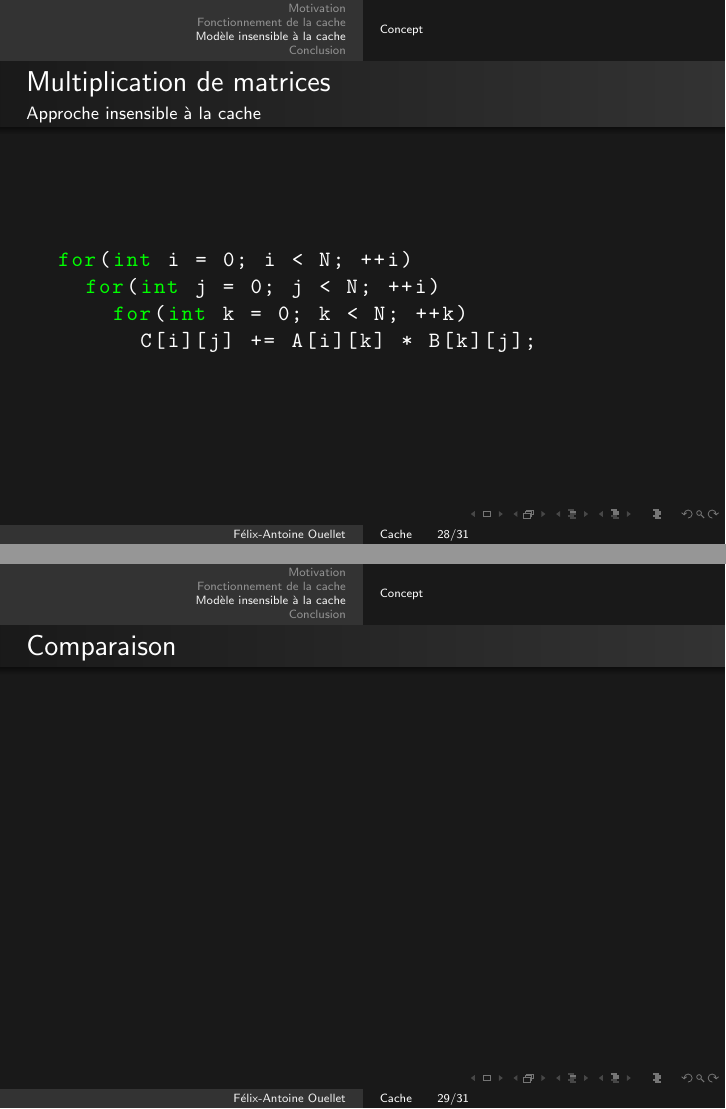
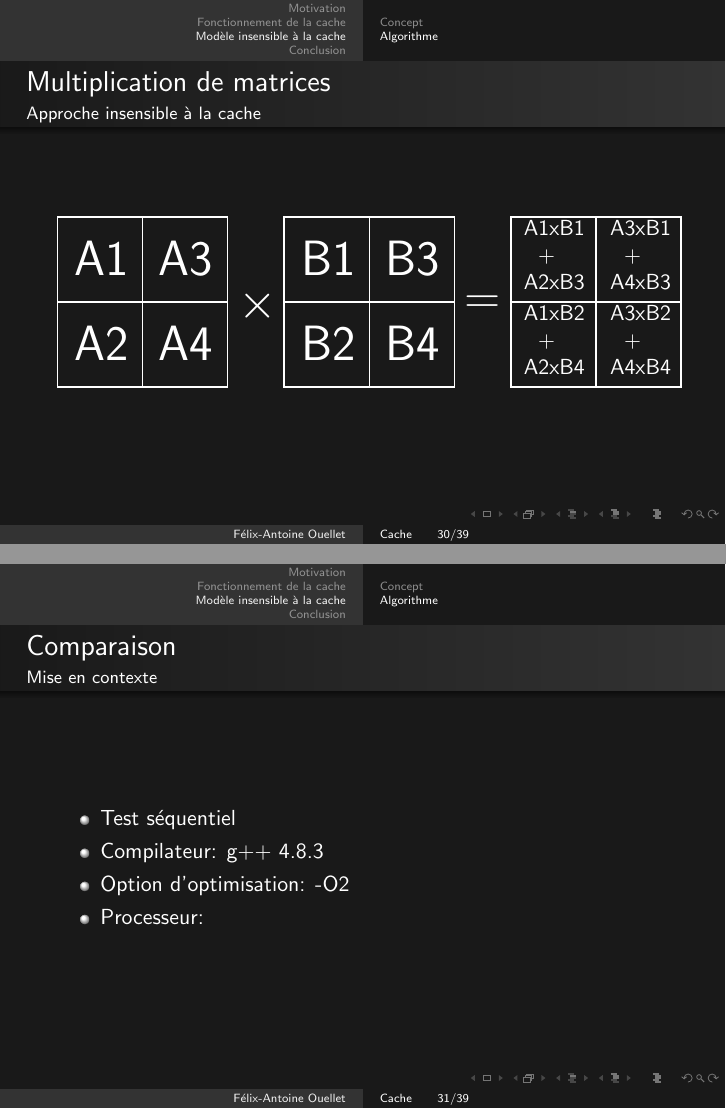
Before and after one commit to faouellet/Presentations, LaTeX slides (Cache/Cache.tex): pages 35 and 36 of 40 before the commit and pages 38 and 39 of 49 after it, joined at a grey line. Compiled offline with pdfLaTeX.

Commit message:
Almost done

```diff
--- a/Cache/Cache.tex
+++ b/Cache/Cache.tex
@@ -415,3 +428,6 @@ Deux grandes familles de protocole
 \end{center}
     \end{column}
 \end{columns}
+\end{frame}
+
+\subsection{Algorithme}
@@ -519,12 +542,100 @@ for (int i = 0; i < N; ++i)
 \begin{frame}[fragile]
 \frametitle{Multiplication de matrices}
 \framesubtitle{Approche insensible à la cache}
-\begin{lstlisting}
-for(int i = 0; i < N; ++i)
-  for(int j = 0; j < N; ++i)
-    for(int k = 0; k < N; ++k)
-      C[i][j] += A[i][k] * B[k][j];
-\end{lstlisting}
+\begin{tikzpicture}[-,>=stealth',shorten >=1pt,auto,node distance=3cm,
+  thick,main node/.style={circle,draw,font=\sffamily\Large\bfseries}]
+
+    \draw[white] (0, 0) rectangle (3, 3);
+    \draw[white] (4, 0) rectangle (7, 3);
+    \draw[white] (8, 0) rectangle (11, 3);
+
+    \draw (0, 0) rectangle (1.5, 1.5);
+    \draw (1.5, 1.5) rectangle (3, 3);
+
+    \draw (4, 0) rectangle (5.5, 1.5);
+    \draw (5.5, 1.5) rectangle (7, 3);
+
+    \draw (8, 0) rectangle (9.5, 1.5);
+    \draw (9.5, 1.5) rectangle (11, 3);
+
+\end{tikzpicture}
+
+\begin{textblock}{5}(1.65, 7.1)
+	 \Huge{A1}
+\end{textblock}
+
+\begin{textblock}{5}(1.65, 9.6)
+	 \Huge{A2}
+\end{textblock}
+
+\begin{textblock}{5}(3.5, 7.1)
+	 \Huge{A3}
+\end{textblock}
+
+\begin{textblock}{5}(3.5, 9.6)
+	 \Huge{A4}
+\end{textblock}
+
+\begin{textblock}{5}(6.65, 7.1)
+	 \Huge{B1}
+\end{textblock}
+
+\begin{textblock}{5}(6.65, 9.6)
+	 \Huge{B2}
+\end{textblock}
+
+\begin{textblock}{5}(8.5, 7.1)
+	 \Huge{B3}
+\end{textblock}
+
+\begin{textblock}{5}(8.5, 9.6)
+	 \Huge{B4}
+\end{textblock}
+
+\begin{textblock}{1}(11.55, 5.6)
+\begin{center}
+A1xB1 + A2xB3
+\end{center}
+\end{textblock}
+
+\begin{textblock}{1}(11.55, 8.1)
+\begin{center}
+	 A1xB2 + A2xB4
+	 \end{center}
+\end{textblock}
+
+\begin{textblock}{1}(13.45, 5.6)
+\begin{center}
+	 A3xB1 + A4xB3
+	 \end{center}
+\end{textblock}
+
+\begin{textblock}{1}(13.45, 8.1)
+\begin{center}
+	 A3xB2 + A4xB4
+	 \end{center}
+\end{textblock}
+
+\begin{textblock}{5}(5.25, 8.5)
+	 \Huge{$\times$}
+\end{textblock}
+
+\begin{textblock}{5}(10.25, 8.7)
+	 \Huge{$=$}
+\end{textblock}
+
+\end{frame}
+
+
+\begin{frame}
+\frametitle{Comparaison}
+\framesubtitle{Mise en contexte}
+\begin{itemize}
+\item Test séquentiel
+\item Compilateur: g++ 4.8.3
+\item Option d'optimisation: -O2
+\item Processeur:
+\end{itemize}
 \end{frame}
 
 \begin{frame}
```
Also changed, not shown: Cache/Sequential.txt (+0 -4 lines), Cache/CARMA.png (added), Cache/Cache.pdf, Cache/matmult.png (added), Cache/matmult_all.png (added), Cache/Cache.tex (91 more changed lines).
